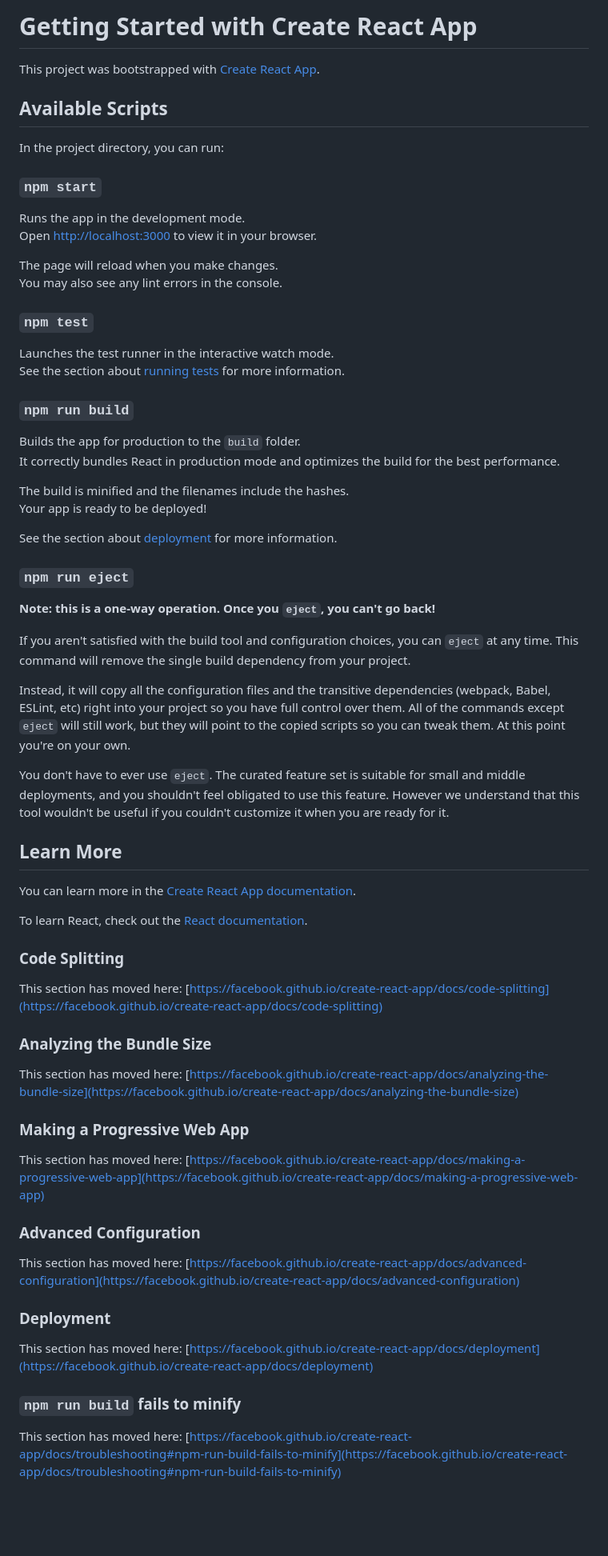
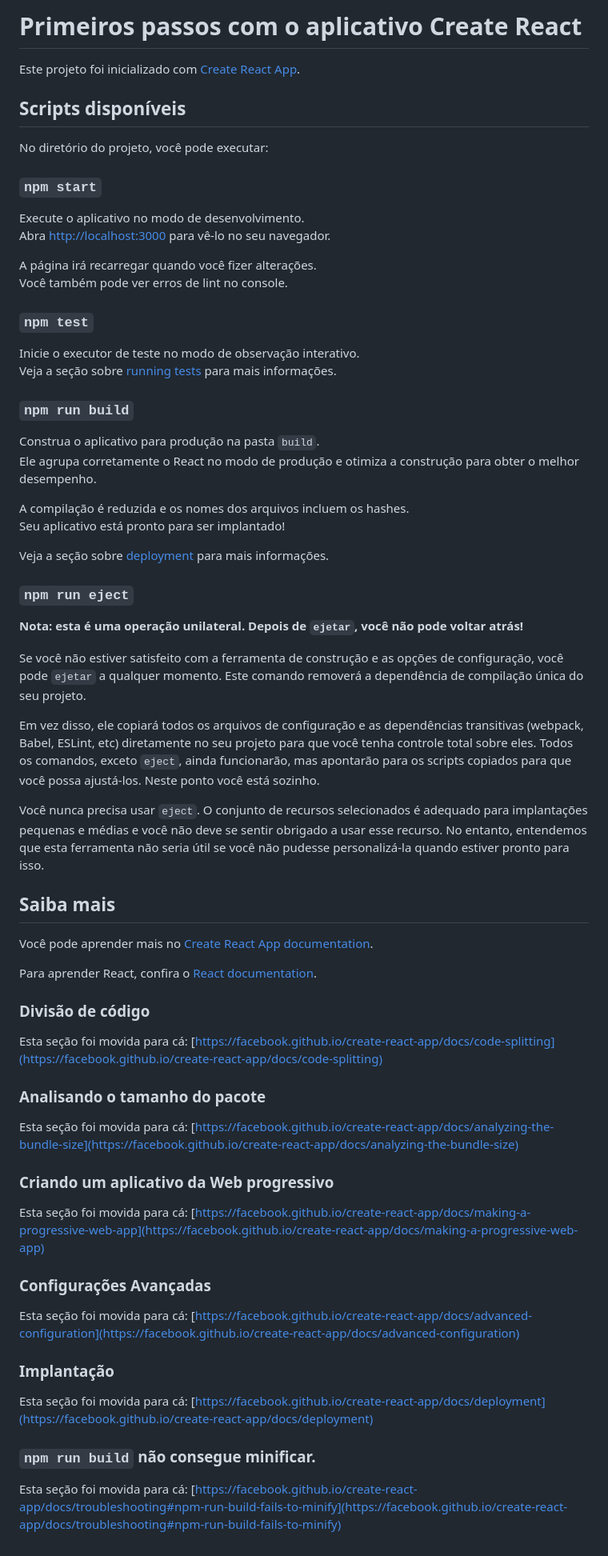
Before and after one commit to paulinaJulia/quartzo, a Markdown page: Front/quartzo/README.md, the part around the change. Shown: that part at 80% size. GitHub-like rendering; blank space fills up the shorter version.

```diff
--- a/Front/quartzo/README.md
+++ b/Front/quartzo/README.md
@@ -1,70 +1,70 @@
-# Getting Started with Create React App
+# Primeiros passos com o aplicativo Create React
 
-This project was bootstrapped with [Create React App](https://github.com/facebook/create-react-app).
+Este projeto foi inicializado com [Create React App](https://github.com/facebook/create-react-app).
 
-## Available Scripts
+## Scripts disponíveis
 
-In the project directory, you can run:
+No diretório do projeto, você pode executar:
 
 ### `npm start`
 
-Runs the app in the development mode.\
-Open [http://localhost:3000](http://localhost:3000) to view it in your browser.
+Execute o aplicativo no modo de desenvolvimento.\
+Abra [http://localhost:3000](http://localhost:3000) para vê-lo no seu navegador.
 
-The page will reload when you make changes.\
-You may also see any lint errors in the console.
+A página irá recarregar quando você fizer alterações.\
+Você também pode ver erros de lint no console.
 
 ### `npm test`
 
-Launches the test runner in the interactive watch mode.\
-See the section about [running tests](https://facebook.github.io/create-react-app/docs/running-tests) for more information.
+Inicie o executor de teste no modo de observação interativo.\
+Veja a seção sobre [running tests](https://facebook.github.io/create-react-app/docs/running-tests) para mais informações.
 
 ### `npm run build`
 
-Builds the app for production to the `build` folder.\
-It correctly bundles React in production mode and optimizes the build for the best performance.
+Construa o aplicativo para produção na pasta `build`.\
+Ele agrupa corretamente o React no modo de produção e otimiza a construção para obter o melhor desempenho.
 
-The build is minified and the filenames include the hashes.\
-Your app is ready to be deployed!
+A compilação é reduzida e os nomes dos arquivos incluem os hashes.\
+Seu aplicativo está pronto para ser implantado!
 
-See the section about [deployment](https://facebook.github.io/create-react-app/docs/deployment) for more information.
+Veja a seção sobre [deployment](https://facebook.github.io/create-react-app/docs/deployment) para mais informações.
 
 ### `npm run eject`
 
-**Note: this is a one-way operation. Once you `eject`, you can't go back!**
+**Nota: esta é uma operação unilateral. Depois de `ejetar`, você não pode voltar atrás!**
 
-If you aren't satisfied with the build tool and configuration choices, you can `eject` at any time. This command will remove the single build dependency from your project.
+Se você não estiver satisfeito com a ferramenta de construção e as opções de configuração, você pode `ejetar` a qualquer momento. Este comando removerá a dependência de compilação única do seu projeto.
 
-Instead, it will copy all the configuration files and the transitive dependencies (webpack, Babel, ESLint, etc) right into your project so you have full control over them. All of the commands except `eject` will still work, but they will point to the copied scripts so you can tweak them. At this point you're on your own.
+Em vez disso, ele copiará todos os arquivos de configuração e as dependências transitivas (webpack, Babel, ESLint, etc) diretamente no seu projeto para que você tenha controle total sobre eles. Todos os comandos, exceto `eject`, ainda funcionarão, mas apontarão para os scripts copiados para que você possa ajustá-los. Neste ponto você está sozinho.
 
-You don't have to ever use `eject`. The curated feature set is suitable for small and middle deployments, and you shouldn't feel obligated to use this feature. However we understand that this tool wouldn't be useful if you couldn't customize it when you are ready for it.
+Você nunca precisa usar `eject`. O conjunto de recursos selecionados é adequado para implantações pequenas e médias e você não deve se sentir obrigado a usar esse recurso. No entanto, entendemos que esta ferramenta não seria útil se você não pudesse personalizá-la quando estiver pronto para isso.
 
-## Learn More
+## Saiba mais
 
-You can learn more in the [Create React App documentation](https://facebook.github.io/create-react-app/docs/getting-started).
+Você pode aprender mais no [Create React App documentation](https://facebook.github.io/create-react-app/docs/getting-started).
 
-To learn React, check out the [React documentation](https://reactjs.org/).
+Para aprender React, confira o [React documentation](https://reactjs.org/).
 
-### Code Splitting
+### Divisão de código
 
-This section has moved here: [https://facebook.github.io/create-react-app/docs/code-splitting](https://facebook.github.io/create-react-app/docs/code-splitting)
+Esta seção foi movida para cá: [https://facebook.github.io/create-react-app/docs/code-splitting](https://facebook.github.io/create-react-app/docs/code-splitting)
 
-### Analyzing the Bundle Size
+### Analisando o tamanho do pacote
 
-This section has moved here: [https://facebook.github.io/create-react-app/docs/analyzing-the-bundle-size](https://facebook.github.io/create-react-app/docs/analyzing-the-bundle-size)
+Esta seção foi movida para cá: [https://facebook.github.io/create-react-app/docs/analyzing-the-bundle-size](https://facebook.github.io/create-react-app/docs/analyzing-the-bundle-size)
 
-### Making a Progressive Web App
+### Criando um aplicativo da Web progressivo
 
-This section has moved here: [https://facebook.github.io/create-react-app/docs/making-a-progressive-web-app](https://facebook.github.io/create-react-app/docs/making-a-progressive-web-app)
+Esta seção foi movida para cá: [https://facebook.github.io/create-react-app/docs/making-a-progressive-web-app](https://facebook.github.io/create-react-app/docs/making-a-progressive-web-app)
 
-### Advanced Configuration
+### Configurações Avançadas
 
-This section has moved here: [https://facebook.github.io/create-react-app/docs/advanced-configuration](https://facebook.github.io/create-react-app/docs/advanced-configuration)
+Esta seção foi movida para cá: [https://facebook.github.io/create-react-app/docs/advanced-configuration](https://facebook.github.io/create-react-app/docs/advanced-configuration)
 
-### Deployment
+### Implantação
 
-This section has moved here: [https://facebook.github.io/create-react-app/docs/deployment](https://facebook.github.io/create-react-app/docs/deployment)
+Esta seção foi movida para cá: [https://facebook.github.io/create-react-app/docs/deployment](https://facebook.github.io/create-react-app/docs/deployment)
 
-### `npm run build` fails to minify
+### `npm run build` não consegue minificar.
 
-This section has moved here: [https://facebook.github.io/create-react-app/docs/troubleshooting#npm-run-build-fails-to-minify](https://facebook.github.io/create-react-app/docs/troubleshooting#npm-run-build-fails-to-minify)
+Esta seção foi movida para cá: [https://facebook.github.io/create-react-app/docs/troubleshooting#npm-run-build-fails-to-minify](https://facebook.github.io/create-react-app/docs/troubleshooting#npm-run-build-fails-to-minify)
```
